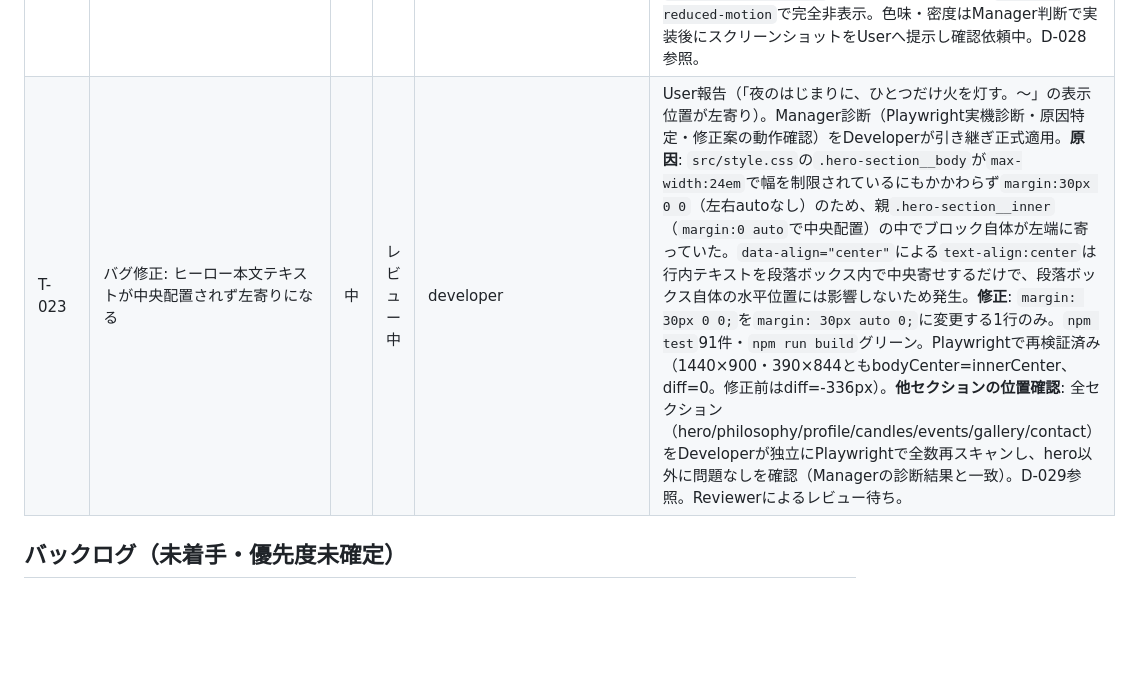
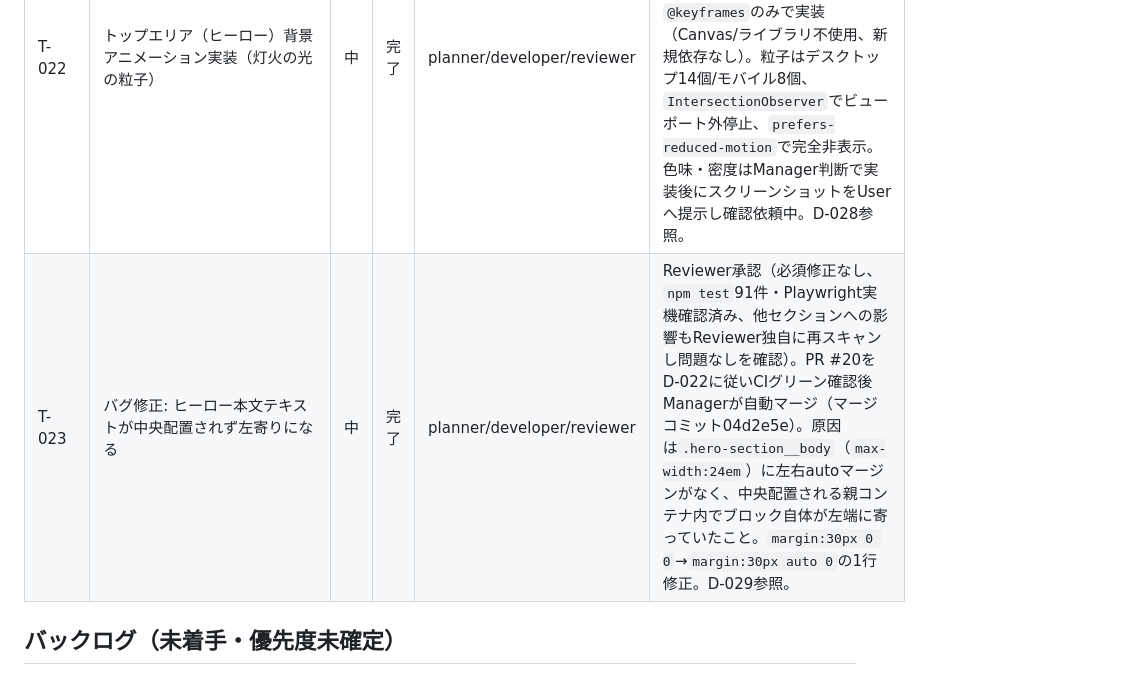
Before and after one commit to Nagamaki0311/teate1122, a Markdown page: docs/tasks.md, the part around the change. GitHub-like rendering; blank space fills up the shorter version.

Commit message:
docs: update tasks.md for T-023 completion (#21)
Claude-Session: https://claude.ai/code/session_01NFUibAGob9PtFoPpBBFWTt

Co-authored-by: Claude <noreply@anthropic.com>

```diff
--- a/docs/tasks.md
+++ b/docs/tasks.md
@@ -31,7 +31,7 @@
 | T-021e | バグ修正: 本番トップページのヒーローSCROLLインジケーターが右下端で見切れる | 中 | 完了 | planner/developer/reviewer | Reviewer承認（2回のレビューサイクル、Playwright実機確認）。PR #15をD-022に従いCIグリーン確認後Managerが自動マージ（マージコミットf5cbb74）。D-026参照。ただしUser実機確認の結果、モバイルでは窮屈な配置、デスクトップ相当（スマホの「PC版サイトを見る」モード）では既知の`.mobile-tabs`カスケードバグと絡んで再度崩れることが判明したため、T-021fで対応。 |
 | T-021f | バグ修正: ヒーローSCROLL表示を削除（表示形式によらず再発するため） | 中 | 完了 | planner/developer/reviewer | Reviewer承認（必須修正なし、Playwright実機確認）。PR #16をD-022に従いCIグリーン確認後Managerが自動マージ（マージコミットcb87f16）。D-027参照。 |
 | T-022 | トップエリア（ヒーロー）背景アニメーション実装（灯火の光の粒子） | 中 | 完了 | planner/developer/reviewer | Reviewer承認（必須修正なし、`npm test`91件・Playwright実機確認済み）。PR #18をD-022に従いCIグリーン確認後Managerが自動マージ（マージコミット8cff36d）。CSS `@keyframes`のみで実装（Canvas/ライブラリ不使用、新規依存なし）。粒子はデスクトップ14個/モバイル8個、`IntersectionObserver`でビューポート外停止、`prefers-reduced-motion`で完全非表示。色味・密度はManager判断で実装後にスクリーンショットをUserへ提示し確認依頼中。D-028参照。 |
-| T-023 | バグ修正: ヒーロー本文テキストが中央配置されず左寄りになる | 中 | レビュー中 | developer | User報告（「夜のはじまりに、ひとつだけ火を灯す。〜」の表示位置が左寄り）。Manager診断（Playwright実機診断・原因特定・修正案の動作確認）をDeveloperが引き継ぎ正式適用。**原因**: `src/style.css`の`.hero-section__body`が`max-width:24em`で幅を制限されているにもかかわらず`margin:30px 0 0`（左右autoなし）のため、親`.hero-section__inner`（`margin:0 auto`で中央配置）の中でブロック自体が左端に寄っていた。`data-align="center"`による`text-align:center`は行内テキストを段落ボックス内で中央寄せするだけで、段落ボックス自体の水平位置には影響しないため発生。**修正**: `margin: 30px 0 0;`を`margin: 30px auto 0;`に変更する1行のみ。`npm test`91件・`npm run build`グリーン。Playwrightで再検証済み（1440×900・390×844ともbodyCenter=innerCenter、diff=0。修正前はdiff=-336px）。**他セクションの位置確認**: 全セクション（hero/philosophy/profile/candles/events/gallery/contact）をDeveloperが独立にPlaywrightで全数再スキャンし、hero以外に問題なしを確認（Managerの診断結果と一致）。D-029参照。Reviewerによるレビュー待ち。 |
+| T-023 | バグ修正: ヒーロー本文テキストが中央配置されず左寄りになる | 中 | 完了 | planner/developer/reviewer | Reviewer承認（必須修正なし、`npm test`91件・Playwright実機確認済み、他セクションへの影響もReviewer独自に再スキャンし問題なしを確認）。PR #20をD-022に従いCIグリーン確認後Managerが自動マージ（マージコミット04d2e5e）。原因は`.hero-section__body`（`max-width:24em`）に左右autoマージンがなく、中央配置される親コンテナ内でブロック自体が左端に寄っていたこと。`margin:30px 0 0`→`margin:30px auto 0`の1行修正。D-029参照。 |
 
 ## バックログ（未着手・優先度未確定）
 
```
